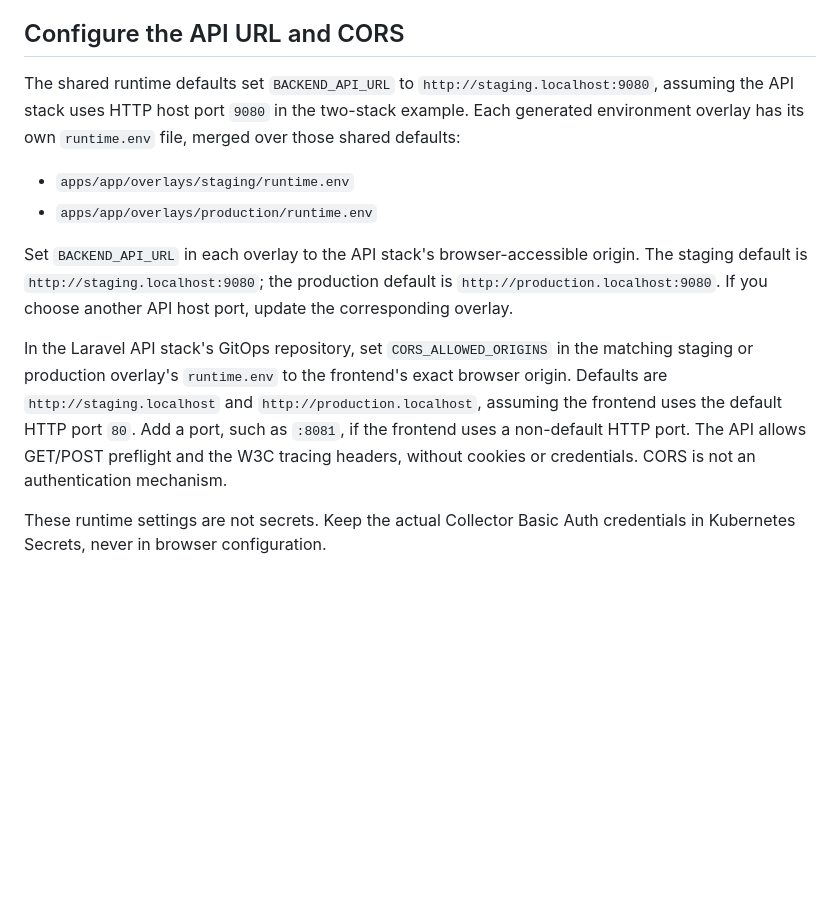
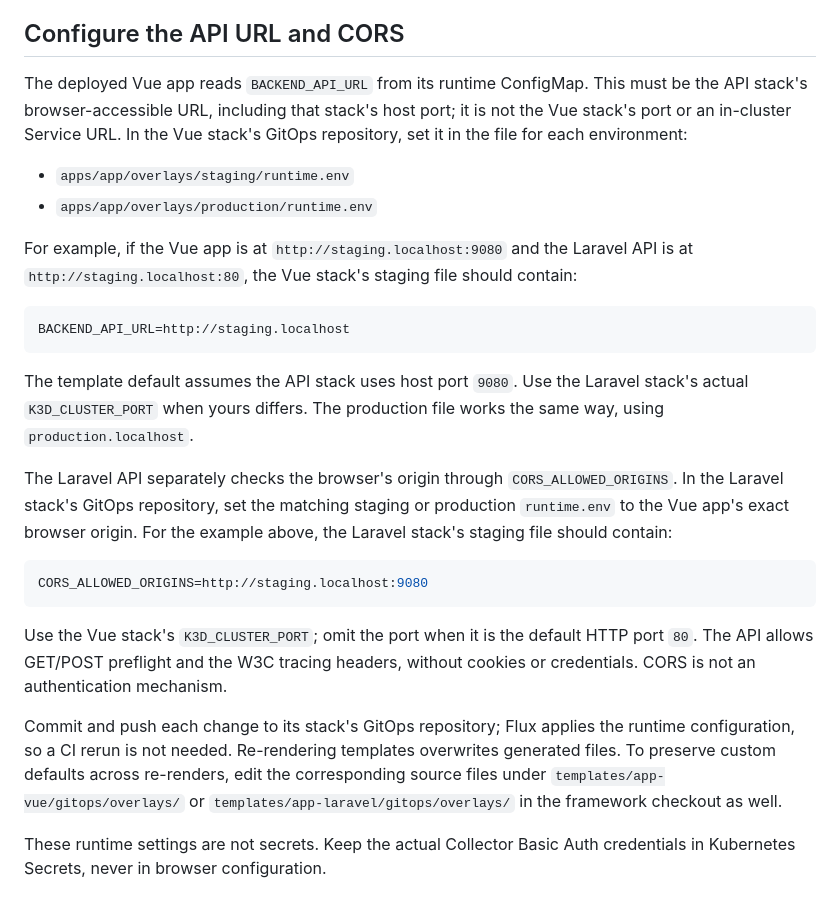
Before and after one commit to virvis-net/modular-devops-stack, a Markdown page: templates/app-vue/README.md, the part around the change. Rendered like a GitHub page; blank space fills up the shorter version.

Commit message:
Carify frontend-backend port config

````diff
--- a/templates/app-vue/README.md
+++ b/templates/app-vue/README.md
@@ -41,26 +41,45 @@ covers browser transport constraints.
 
 ## Configure the API URL and CORS
 
-The shared runtime defaults set `BACKEND_API_URL` to
-`http://staging.localhost:9080`, assuming the API stack uses HTTP host port
-`9080` in the two-stack example. Each generated environment overlay has its own
-`runtime.env` file, merged over those shared defaults:
+The deployed Vue app reads `BACKEND_API_URL` from its runtime ConfigMap. This
+must be the API stack's browser-accessible URL, including that stack's host
+port; it is not the Vue stack's port or an in-cluster Service URL. In the Vue
+stack's GitOps repository, set it in the file for each environment:
 
 - `apps/app/overlays/staging/runtime.env`
 - `apps/app/overlays/production/runtime.env`
 
-Set `BACKEND_API_URL` in each overlay to the API stack's browser-accessible
-origin. The staging default is `http://staging.localhost:9080`; the production
-default is `http://production.localhost:9080`. If you choose another API host
-port, update the corresponding overlay.
+For example, if the Vue app is at `http://staging.localhost:9080` and the
+Laravel API is at `http://staging.localhost:80`, the Vue stack's staging
+file should contain:
 
-In the Laravel API stack's GitOps repository, set `CORS_ALLOWED_ORIGINS` in
-the matching staging or production overlay's `runtime.env` to the frontend's
-exact browser origin. Defaults are `http://staging.localhost` and
-`http://production.localhost`, assuming the frontend uses the default HTTP
-port `80`. Add a port, such as `:8081`, if the frontend uses a non-default
-HTTP port. The API allows GET/POST preflight and the W3C tracing headers,
+```env
+BACKEND_API_URL=http://staging.localhost
+```
+
+The template default assumes the API stack uses host port `9080`. Use the
+Laravel stack's actual `K3D_CLUSTER_PORT` when yours differs. The production
+file works the same way, using `production.localhost`.
+
+The Laravel API separately checks the browser's origin through
+`CORS_ALLOWED_ORIGINS`. In the Laravel stack's GitOps repository, set the
+matching staging or production `runtime.env` to the Vue app's exact browser
+origin. For the example above, the Laravel stack's staging file should contain:
+
+```env
+CORS_ALLOWED_ORIGINS=http://staging.localhost:9080
+```
+
+Use the Vue stack's `K3D_CLUSTER_PORT`; omit the port when it is the default
+HTTP port `80`. The API allows GET/POST preflight and the W3C tracing headers,
 without cookies or credentials. CORS is not an authentication mechanism.
+
+Commit and push each change to its stack's GitOps repository; Flux applies the
+runtime configuration, so a CI rerun is not needed. Re-rendering templates
+overwrites generated files. To preserve custom defaults across re-renders,
+edit the corresponding source files under
+`templates/app-vue/gitops/overlays/` or
+`templates/app-laravel/gitops/overlays/` in the framework checkout as well.
 
 These runtime settings are not secrets. Keep the actual Collector Basic Auth
 credentials in Kubernetes Secrets, never in browser configuration.
````
Also changed, not shown: README.md (+8 -0 lines), templates/app-laravel/README.md (+27 -11 lines).
